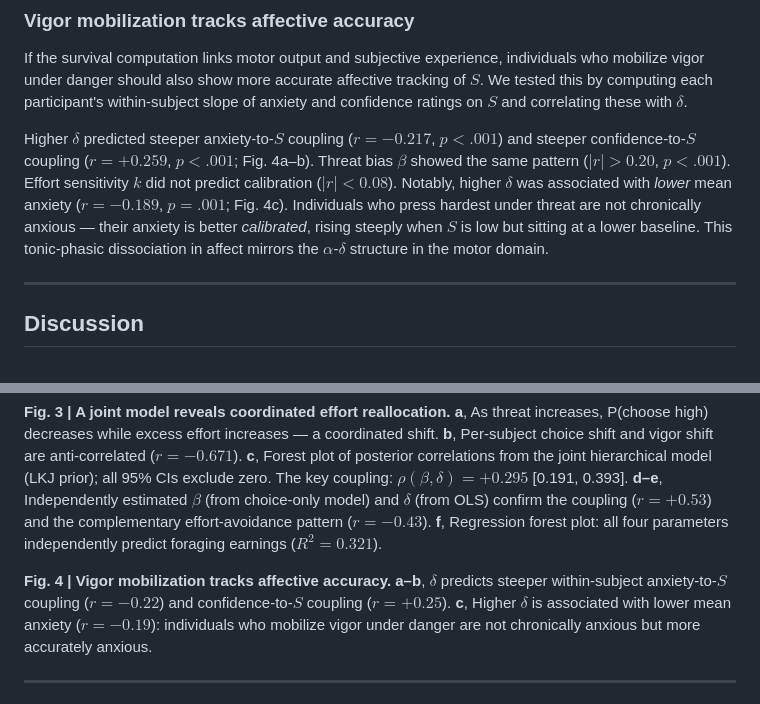
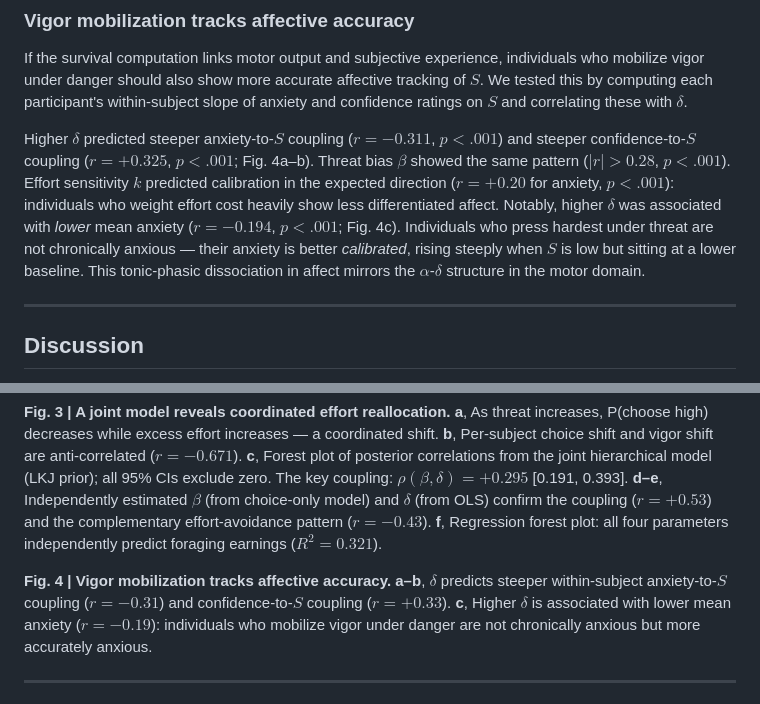
Before and after one commit to nssokada/EffortForagingUnderThreat, a Markdown page: drafts/paper.md, 2 parts joined by grey strips. Drawn GitHub-style.

```diff
--- a/drafts/paper.md
+++ b/drafts/paper.md
@@ -62,7 +62,7 @@ The coherent shift predicted foraging outcomes. A regression of total reward on
 
 If the survival computation links motor output and subjective experience, individuals who mobilize vigor under danger should also show more accurate affective tracking of $S$. We tested this by computing each participant's within-subject slope of anxiety and confidence ratings on $S$ and correlating these with $\delta$.
 
-Higher $\delta$ predicted steeper anxiety-to-$S$ coupling ($r = -0.217$, $p < .001$) and steeper confidence-to-$S$ coupling ($r = +0.259$, $p < .001$; Fig. 4a–b). Threat bias $\beta$ showed the same pattern ($|r| > 0.20$, $p < .001$). Effort sensitivity $k$ did not predict calibration ($|r| < 0.08$). Notably, higher $\delta$ was associated with *lower* mean anxiety ($r = -0.189$, $p = .001$; Fig. 4c). Individuals who press hardest under threat are not chronically anxious — their anxiety is better *calibrated*, rising steeply when $S$ is low but sitting at a lower baseline. This tonic-phasic dissociation in affect mirrors the $\alpha$-$\delta$ structure in the motor domain.
+Higher $\delta$ predicted steeper anxiety-to-$S$ coupling ($r = -0.311$, $p < .001$) and steeper confidence-to-$S$ coupling ($r = +0.325$, $p < .001$; Fig. 4a–b). Threat bias $\beta$ showed the same pattern ($|r| > 0.28$, $p < .001$). Effort sensitivity $k$ predicted calibration in the expected direction ($r = +0.20$ for anxiety, $p < .001$): individuals who weight effort cost heavily show less differentiated affect. Notably, higher $\delta$ was associated with *lower* mean anxiety ($r = -0.194$, $p < .001$; Fig. 4c). Individuals who press hardest under threat are not chronically anxious — their anxiety is better *calibrated*, rising steeply when $S$ is low but sitting at a lower baseline. This tonic-phasic dissociation in affect mirrors the $\alpha$-$\delta$ structure in the motor domain.
 
 ---
 
@@ -183,7 +183,7 @@ The authors declare no competing interests.
 
 **Fig. 3 | A joint model reveals coordinated effort reallocation.** **a**, As threat increases, P(choose high) decreases while excess effort increases — a coordinated shift. **b**, Per-subject choice shift and vigor shift are anti-correlated ($r = -0.671$). **c**, Forest plot of posterior correlations from the joint hierarchical model (LKJ prior); all 95% CIs exclude zero. The key coupling: $\rho(\beta, \delta) = +0.295$ [0.191, 0.393]. **d–e**, Independently estimated $\beta$ (from choice-only model) and $\delta$ (from OLS) confirm the coupling ($r = +0.53$) and the complementary effort-avoidance pattern ($r = -0.43$). **f**, Regression forest plot: all four parameters independently predict foraging earnings ($R^2 = 0.321$).
 
-**Fig. 4 | Vigor mobilization tracks affective accuracy.** **a–b**, $\delta$ predicts steeper within-subject anxiety-to-$S$ coupling ($r = -0.22$) and confidence-to-$S$ coupling ($r = +0.25$). **c**, Higher $\delta$ is associated with lower mean anxiety ($r = -0.19$): individuals who mobilize vigor under danger are not chronically anxious but more accurately anxious.
+**Fig. 4 | Vigor mobilization tracks affective accuracy.** **a–b**, $\delta$ predicts steeper within-subject anxiety-to-$S$ coupling ($r = -0.31$) and confidence-to-$S$ coupling ($r = +0.33$). **c**, Higher $\delta$ is associated with lower mean anxiety ($r = -0.19$): individuals who mobilize vigor under danger are not chronically anxious but more accurately anxious.
 
 ---
 
```
Also changed, not shown: drafts/discovery_results.md (+2 -2 lines), drafts/preregistration.md (+2 -2 lines).
